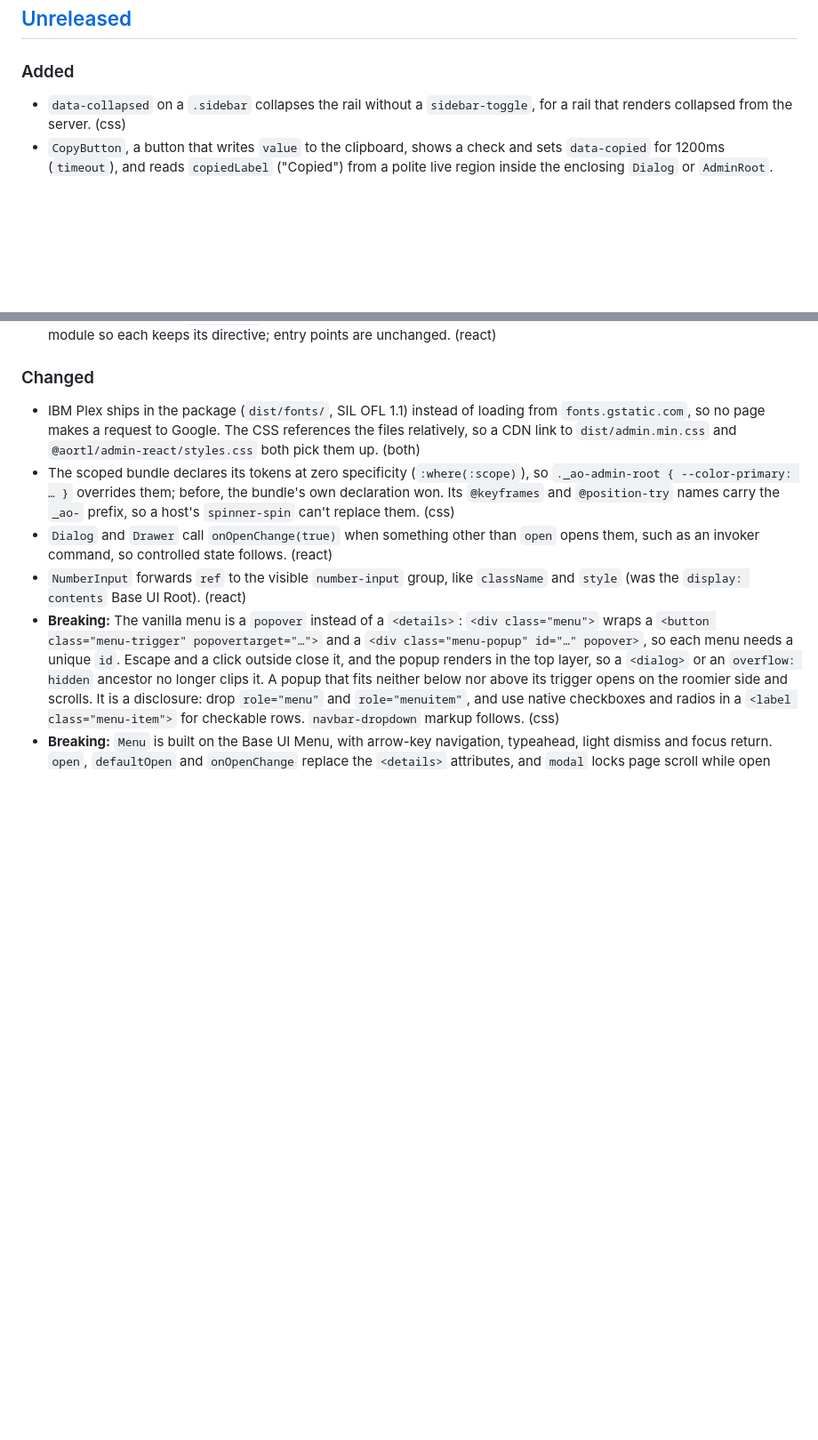
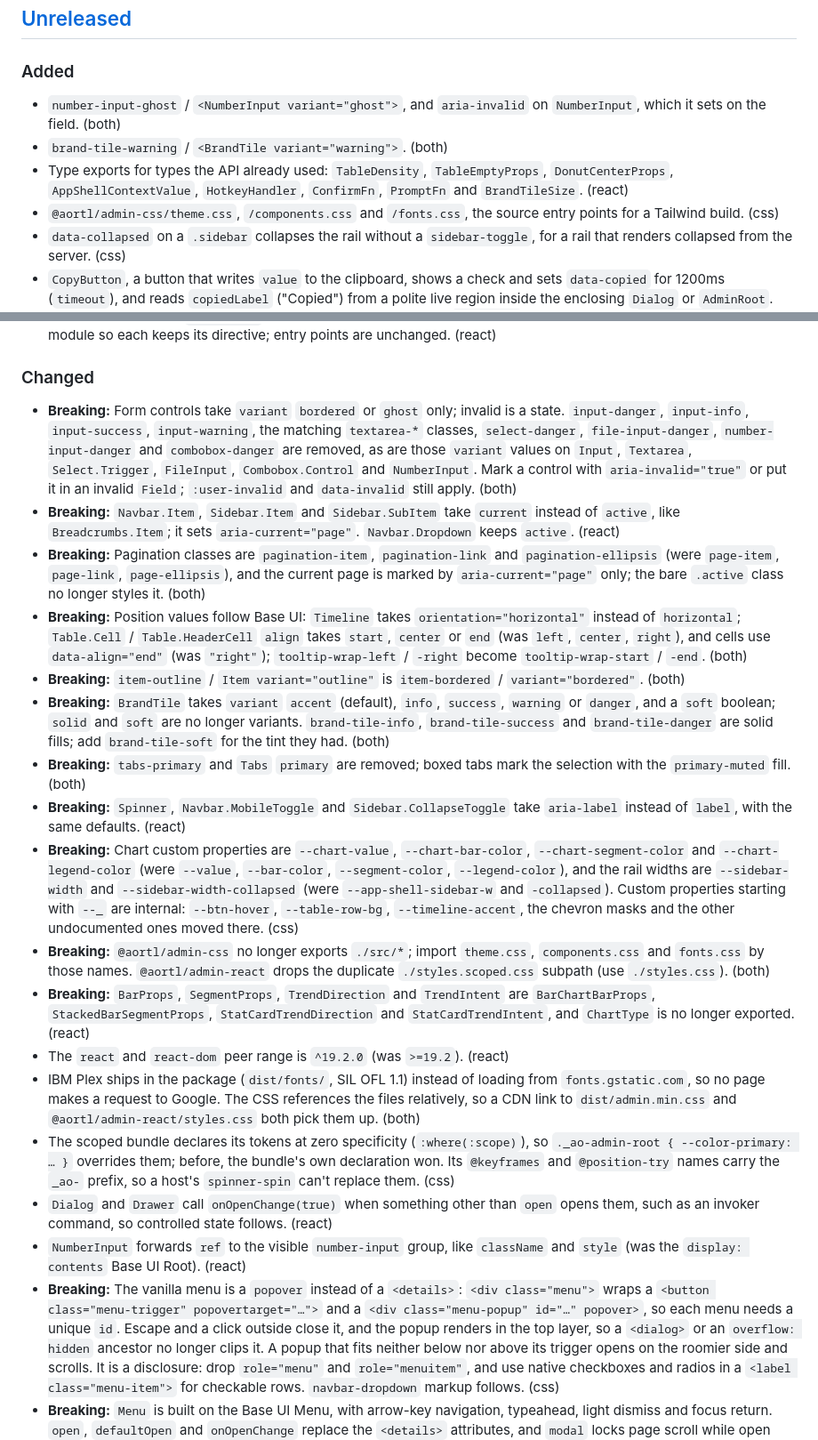
Before and after one commit to Digital-Udvikling/admin-design-system, a Markdown page: CHANGELOG.md, 2 parts joined by grey strips. Shown at 89% size. GitHub-like rendering; blank space fills up the shorter version.

Commit message:
docs(changelog): breaking renames for the naming contract
Co-Authored-By: Claude Opus 5.5 (1M context) <noreply@anthropic.com>

```diff
--- a/CHANGELOG.md
+++ b/CHANGELOG.md
@@ -6,6 +6,10 @@ The format is based on [Keep a Changelog](https://keepachangelog.com/en/1.1.0/),
 
 ### Added
 
+- `number-input-ghost` / `<NumberInput variant="ghost">`, and `aria-invalid` on `NumberInput`, which it sets on the field. (both)
+- `brand-tile-warning` / `<BrandTile variant="warning">`. (both)
+- Type exports for types the API already used: `TableDensity`, `TableEmptyProps`, `DonutCenterProps`, `AppShellContextValue`, `HotkeyHandler`, `ConfirmFn`, `PromptFn` and `BrandTileSize`. (react)
+- `@aortl/admin-css/theme.css`, `/components.css` and `/fonts.css`, the source entry points for a Tailwind build. (css)
 - `data-collapsed` on a `.sidebar` collapses the rail without a `sidebar-toggle`, for a rail that renders collapsed from the server. (css)
 - `CopyButton`, a button that writes `value` to the clipboard, shows a check and sets `data-copied` for 1200ms (`timeout`), and reads `copiedLabel` ("Copied") from a polite live region inside the enclosing `Dialog` or `AdminRoot`. Without children it is a ghost square icon button named "Copy". `useCopy()` returns the same `{ copied, copy }` for your own trigger, and `PropertyList` copy buttons now announce the copy too. (react)
 - `page-center` / `PageCenter`, a `<main>` at least the viewport's height that centres one child capped at 24rem (`page-center-lg` / `size="lg"`: 32rem; `--page-center-max` for anything between), for sign-in and error pages outside the app shell. (both)
@@ -40,6 +44,18 @@ The format is based on [Keep a Changelog](https://keepachangelog.com/en/1.1.0/),
 
 ### Changed
 
+- **Breaking:** Form controls take `variant` `bordered` or `ghost` only; invalid is a state. `input-danger`, `input-info`, `input-success`, `input-warning`, the matching `textarea-*` classes, `select-danger`, `file-input-danger`, `number-input-danger` and `combobox-danger` are removed, as are those `variant` values on `Input`, `Textarea`, `Select.Trigger`, `FileInput`, `Combobox.Control` and `NumberInput`. Mark a control with `aria-invalid="true"` or put it in an invalid `Field`; `:user-invalid` and `data-invalid` still apply. (both)
+- **Breaking:** `Navbar.Item`, `Sidebar.Item` and `Sidebar.SubItem` take `current` instead of `active`, like `Breadcrumbs.Item`; it sets `aria-current="page"`. `Navbar.Dropdown` keeps `active`. (react)
+- **Breaking:** Pagination classes are `pagination-item`, `pagination-link` and `pagination-ellipsis` (were `page-item`, `page-link`, `page-ellipsis`), and the current page is marked by `aria-current="page"` only; the bare `.active` class no longer styles it. (both)
+- **Breaking:** Position values follow Base UI: `Timeline` takes `orientation="horizontal"` instead of `horizontal`; `Table.Cell` / `Table.HeaderCell` `align` takes `start`, `center` or `end` (was `left`, `center`, `right`), and cells use `data-align="end"` (was `"right"`); `tooltip-wrap-left` / `-right` become `tooltip-wrap-start` / `-end`. (both)
+- **Breaking:** `item-outline` / `Item variant="outline"` is `item-bordered` / `variant="bordered"`. (both)
+- **Breaking:** `BrandTile` takes `variant` `accent` (default), `info`, `success`, `warning` or `danger`, and a `soft` boolean; `solid` and `soft` are no longer variants. `brand-tile-info`, `brand-tile-success` and `brand-tile-danger` are solid fills; add `brand-tile-soft` for the tint they had. (both)
+- **Breaking:** `tabs-primary` and `Tabs` `primary` are removed; boxed tabs mark the selection with the `primary-muted` fill. (both)
+- **Breaking:** `Spinner`, `Navbar.MobileToggle` and `Sidebar.CollapseToggle` take `aria-label` instead of `label`, with the same defaults. (react)
+- **Breaking:** Chart custom properties are `--chart-value`, `--chart-bar-color`, `--chart-segment-color` and `--chart-legend-color` (were `--value`, `--bar-color`, `--segment-color`, `--legend-color`), and the rail widths are `--sidebar-width` and `--sidebar-width-collapsed` (were `--app-shell-sidebar-w` and `-collapsed`). Custom properties starting with `--_` are internal: `--btn-hover`, `--table-row-bg`, `--timeline-accent`, the chevron masks and the other undocumented ones moved there. (css)
+- **Breaking:** `@aortl/admin-css` no longer exports `./src/*`; import `theme.css`, `components.css` and `fonts.css` by those names. `@aortl/admin-react` drops the duplicate `./styles.scoped.css` subpath (use `./styles.css`). (both)
+- **Breaking:** `BarProps`, `SegmentProps`, `TrendDirection` and `TrendIntent` are `BarChartBarProps`, `StackedBarSegmentProps`, `StatCardTrendDirection` and `StatCardTrendIntent`, and `ChartType` is no longer exported. (react)
+- The `react` and `react-dom` peer range is `^19.2.0` (was `>=19.2`). (react)
 - IBM Plex ships in the package (`dist/fonts/`, SIL OFL 1.1) instead of loading from `fonts.gstatic.com`, so no page makes a request to Google. The CSS references the files relatively, so a CDN link to `dist/admin.min.css` and `@aortl/admin-react/styles.css` both pick them up. (both)
 - The scoped bundle declares its tokens at zero specificity (`:where(:scope)`), so `._ao-admin-root { --color-primary: … }` overrides them; before, the bundle's own declaration won. Its `@keyframes` and `@position-try` names carry the `_ao-` prefix, so a host's `spinner-spin` can't replace them. (css)
 - `Dialog` and `Drawer` call `onOpenChange(true)` when something other than `open` opens them, such as an invoker command, so controlled state follows. (react)
```
